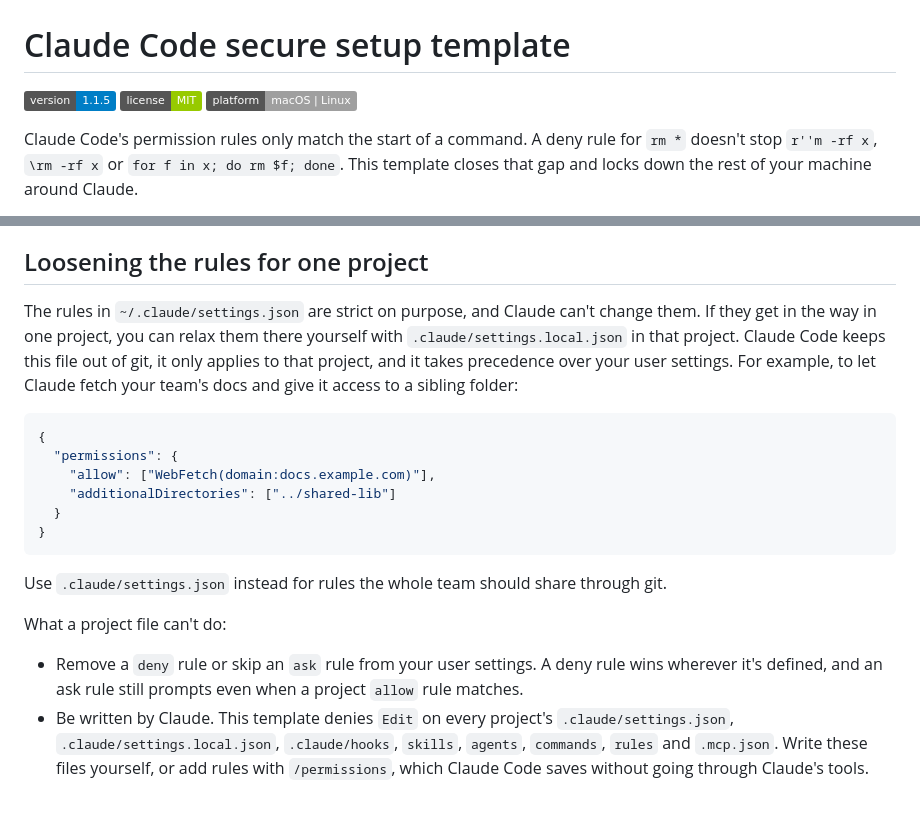
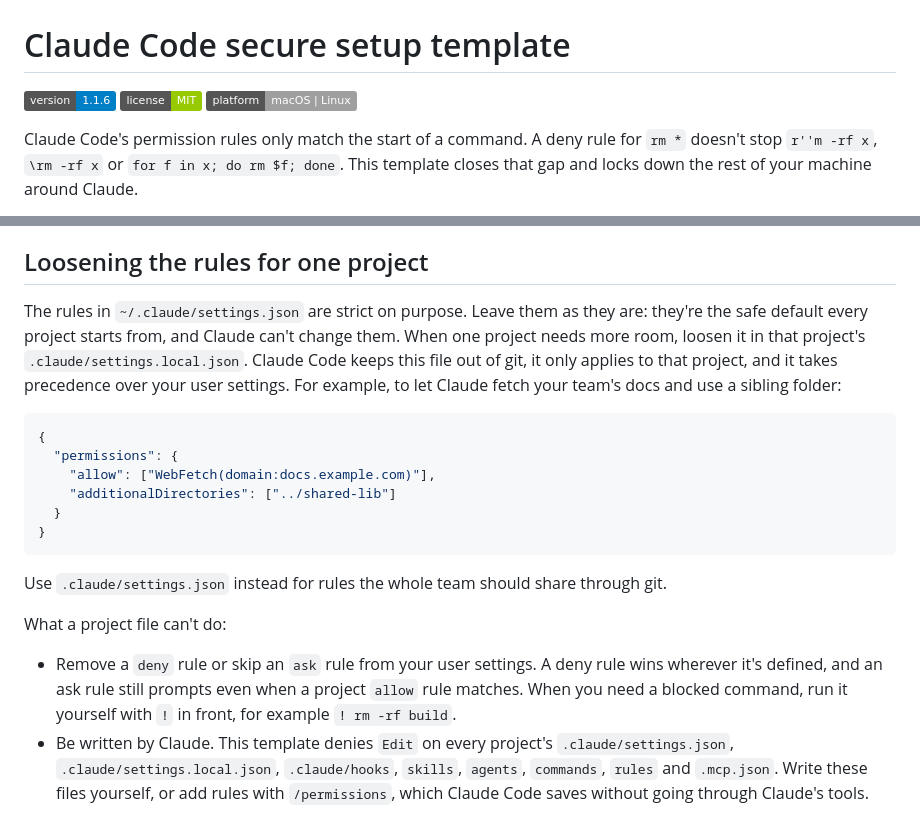
Before and after one commit to kryo-o/claude-code-setup, a Markdown page: README.md, 2 parts joined by grey strips. Drawn GitHub-style; badges without logos.

````diff
--- a/README.md
+++ b/README.md
@@ -1,6 +1,6 @@
 # Claude Code secure setup template
 
-![Version](https://img.shields.io/badge/version-1.1.5-blue) ![License: MIT](https://img.shields.io/badge/license-MIT-green) ![Platform: macOS | Linux](https://img.shields.io/badge/platform-macOS%20%7C%20Linux-lightgrey)
+![Version](https://img.shields.io/badge/version-1.1.6-blue) ![License: MIT](https://img.shields.io/badge/license-MIT-green) ![Platform: macOS | Linux](https://img.shields.io/badge/platform-macOS%20%7C%20Linux-lightgrey)
 
 Claude Code's permission rules only match the start of a command. A deny rule for `rm *` doesn't stop `r''m -rf x`, `\rm -rf x` or `for f in x; do rm $f; done`. This template closes that gap and locks down the rest of your machine around Claude.
 
@@ -209,7 +227,7 @@ In Claude Code, run `/plugin` and check that every plugin listed in `settings.js
 
 ## Loosening the rules for one project
 
-The rules in `~/.claude/settings.json` are strict on purpose, and Claude can't change them. If they get in the way in one project, you can relax them there yourself with `.claude/settings.local.json` in that project. Claude Code keeps this file out of git, it only applies to that project, and it takes precedence over your user settings. For example, to let Claude fetch your team's docs and give it access to a sibling folder:
+The rules in `~/.claude/settings.json` are strict on purpose. Leave them as they are: they're the safe default every project starts from, and Claude can't change them. When one project needs more room, loosen it in that project's `.claude/settings.local.json`. Claude Code keeps this file out of git, it only applies to that project, and it takes precedence over your user settings. For example, to let Claude fetch your team's docs and use a sibling folder:
 
 ```json
 {
@@ -223,7 +241,7 @@ The rules in `~/.claude/settings.json` are strict on purpose, and Claude can't c
 Use `.claude/settings.json` instead for rules the whole team should share through git.
 
 What a project file can't do:
-- Remove a `deny` rule or skip an `ask` rule from your user settings. A deny rule wins wherever it's defined, and an ask rule still prompts even when a project `allow` rule matches.
+- Remove a `deny` rule or skip an `ask` rule from your user settings. A deny rule wins wherever it's defined, and an ask rule still prompts even when a project `allow` rule matches. When you need a blocked command, run it yourself with `!` in front, for example `! rm -rf build`.
 - Be written by Claude. This template denies `Edit` on every project's `.claude/settings.json`, `.claude/settings.local.json`, `.claude/hooks`, `skills`, `agents`, `commands`, `rules` and `.mcp.json`. Write these files yourself, or add rules with `/permissions`, which Claude Code saves without going through Claude's tools.
 
 A project file can still turn the sandbox off or add hooks, so keep these files short and read them before you commit. When you open a cloned repo, Claude Code asks you to trust the folder before it uses that repo's `.claude/settings.json`. Read the file before you say yes.
````
Also changed, not shown: other parts of README.md (+18 -0 lines), CHANGELOG.md (+6 -0 lines).
